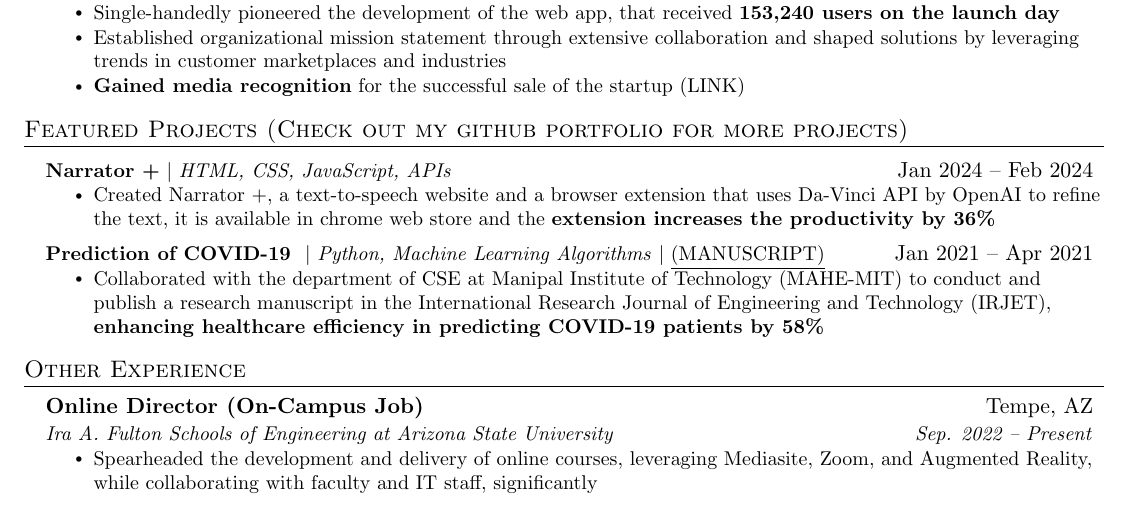
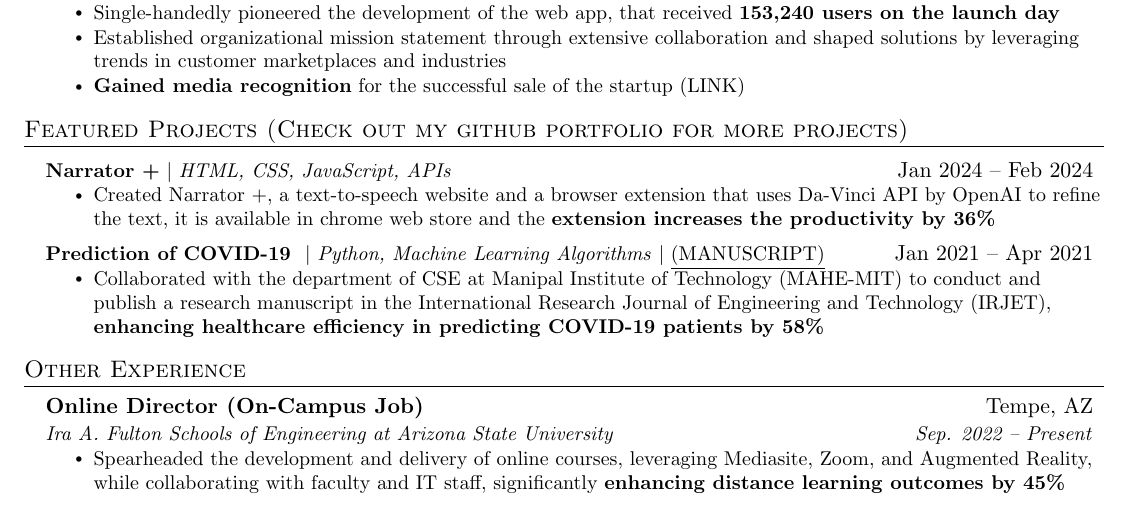
Before and after one commit to sherwinvishesh/Resume, a LaTeX document (main.tex): part of the page, cut so that both start at the same text. Compiled offline with pdfLaTeX.

Commit message:
Update main.tex

```diff
--- a/main.tex
+++ b/main.tex
@@ -225,7 +225,7 @@ Computer Science student with strong problem-solving and leadership skills, expe
       {Online Director (On-Campus Job)}{Tempe, AZ}
       {Ira A. Fulton Schools of Engineering at Arizona State University}{Sep. 2022 -- Present}
       \resumeItemListStart
-        \resumeItem{Spearheaded the development and delivery of online courses, leveraging Mediasite, Zoom, and Augmented Reality, while collaborating with faculty and IT staff, significantly }
+        \resumeItem{Spearheaded the development and delivery of online courses, leveraging Mediasite, Zoom, and Augmented Reality, while collaborating with faculty and IT staff, significantly \textbf{enhancing distance learning outcomes by 45\%} }
 
       \resumeItemListEnd
 
```
